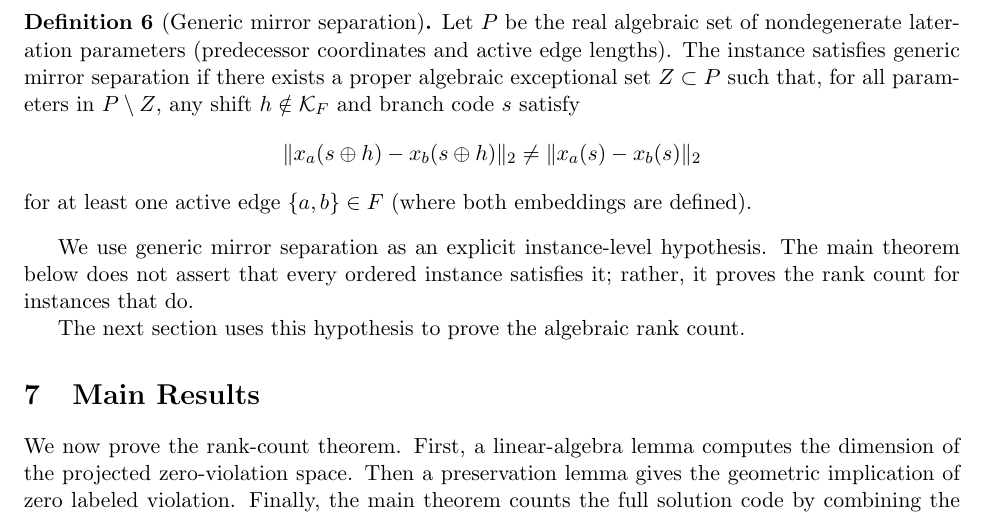
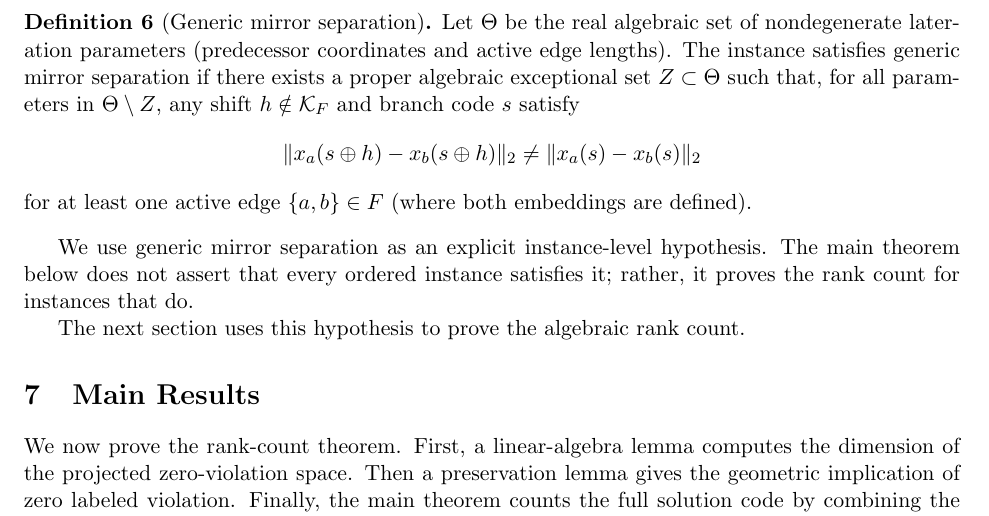
Before and after one commit to michaelsouza/ddgp-thm, a LaTeX paper (article/main.tex, which reads article/sections/shifts.tex): part of page 8 of 15, cut so that both start at the same text. Compiled offline with pdfLaTeX.

Commit message:
style(article): replace parameter space symbol P with \Theta to avoid collision with pruning

```diff
--- a/article/sections/shifts.tex
+++ b/article/sections/shifts.tex
@@ -12,8 +12,8 @@ To ensure that only shifts within $\mathcal{K}_F$ preserve these distances under
 
 \begin{definition}[Generic mirror separation]
 \label{def:mirror-sep}
-Let $P$ be the real algebraic set of nondegenerate lateration parameters (predecessor coordinates and active edge lengths).
-The instance satisfies generic mirror separation if there exists a proper algebraic exceptional set $Z \subset P$ such that, for all parameters in $P \setminus Z$, any shift $h \notin \mathcal{K}_F$ and branch code $s$ satisfy
+Let $\Theta$ be the real algebraic set of nondegenerate lateration parameters (predecessor coordinates and active edge lengths).
+The instance satisfies generic mirror separation if there exists a proper algebraic exceptional set $Z \subset \Theta$ such that, for all parameters in $\Theta \setminus Z$, any shift $h \notin \mathcal{K}_F$ and branch code $s$ satisfy
 \[
 \|x_a(s \oplus h) - x_b(s \oplus h)\|_2 \neq \|x_a(s) - x_b(s)\|_2
 \]
```
